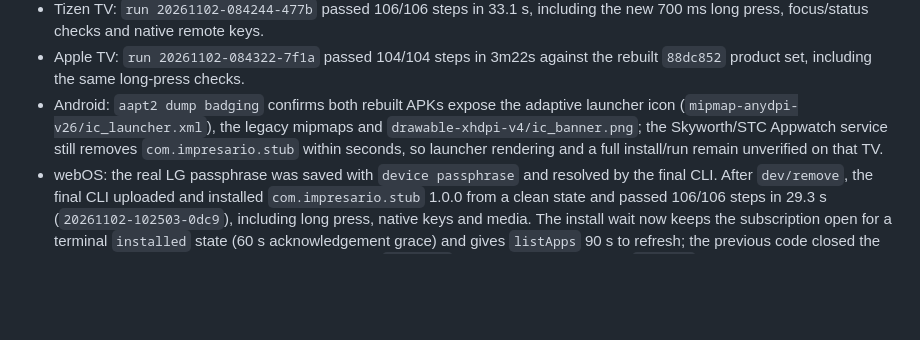
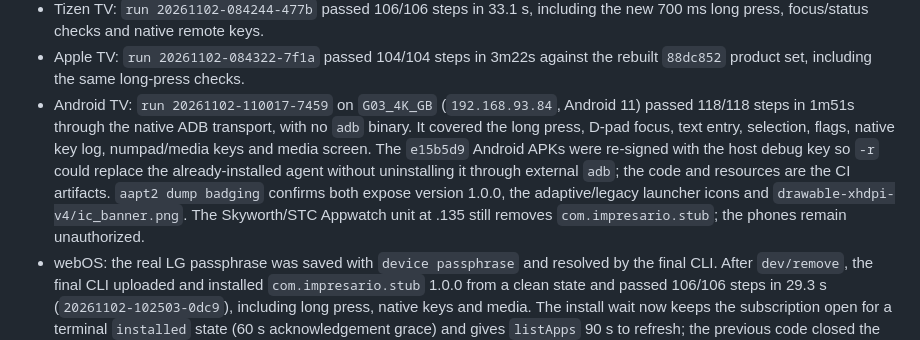
Before and after one commit to Mohamed-Kilany/impresario, a Markdown page: docs/STATUS.md, the part around the change. Drawn GitHub-style; blank space fills up the shorter version.

Commit message:
docs: record native-ADB Android TV 1.0.0 run

```diff
--- a/docs/STATUS.md
+++ b/docs/STATUS.md
@@ -76,11 +76,16 @@ code change since then is the webOS install-wait fix.
   keys.
 - Apple TV: `run 20261102-084322-7f1a` passed 104/104 steps in 3m22s against
   the rebuilt `88dc852` product set, including the same long-press checks.
-- Android: `aapt2 dump badging` confirms both rebuilt APKs expose the adaptive
-  launcher icon (`mipmap-anydpi-v26/ic_launcher.xml`), the legacy mipmaps and
-  `drawable-xhdpi-v4/ic_banner.png`; the Skyworth/STC Appwatch service still
-  removes `com.impresario.stub` within seconds, so launcher rendering and a
-  full install/run remain unverified on that TV.
+- Android TV: `run 20261102-110017-7459` on `G03_4K_GB` (`192.168.93.84`,
+  Android 11) passed 118/118 steps in 1m51s through the native ADB transport,
+  with no `adb` binary. It covered the long press, D-pad focus, text entry,
+  selection, flags, native key log, numpad/media keys and media screen. The
+  `e15b5d9` Android APKs were re-signed with the host debug key so `-r` could
+  replace the already-installed agent without uninstalling it through external
+  `adb`; the code and resources are the CI artifacts. `aapt2 dump badging`
+  confirms both expose version 1.0.0, the adaptive/legacy launcher icons and
+  `drawable-xhdpi-v4/ic_banner.png`. The Skyworth/STC Appwatch unit at .135
+  still removes `com.impresario.stub`; the phones remain unauthorized.
 - webOS: the real LG passphrase was saved with `device passphrase` and resolved
   by the final CLI. After `dev/remove`, the final CLI uploaded and installed
   `com.impresario.stub` 1.0.0 from a clean state and passed 106/106 steps in
```
Also changed, not shown: docs/DEVICES.md (+13 -10 lines).
